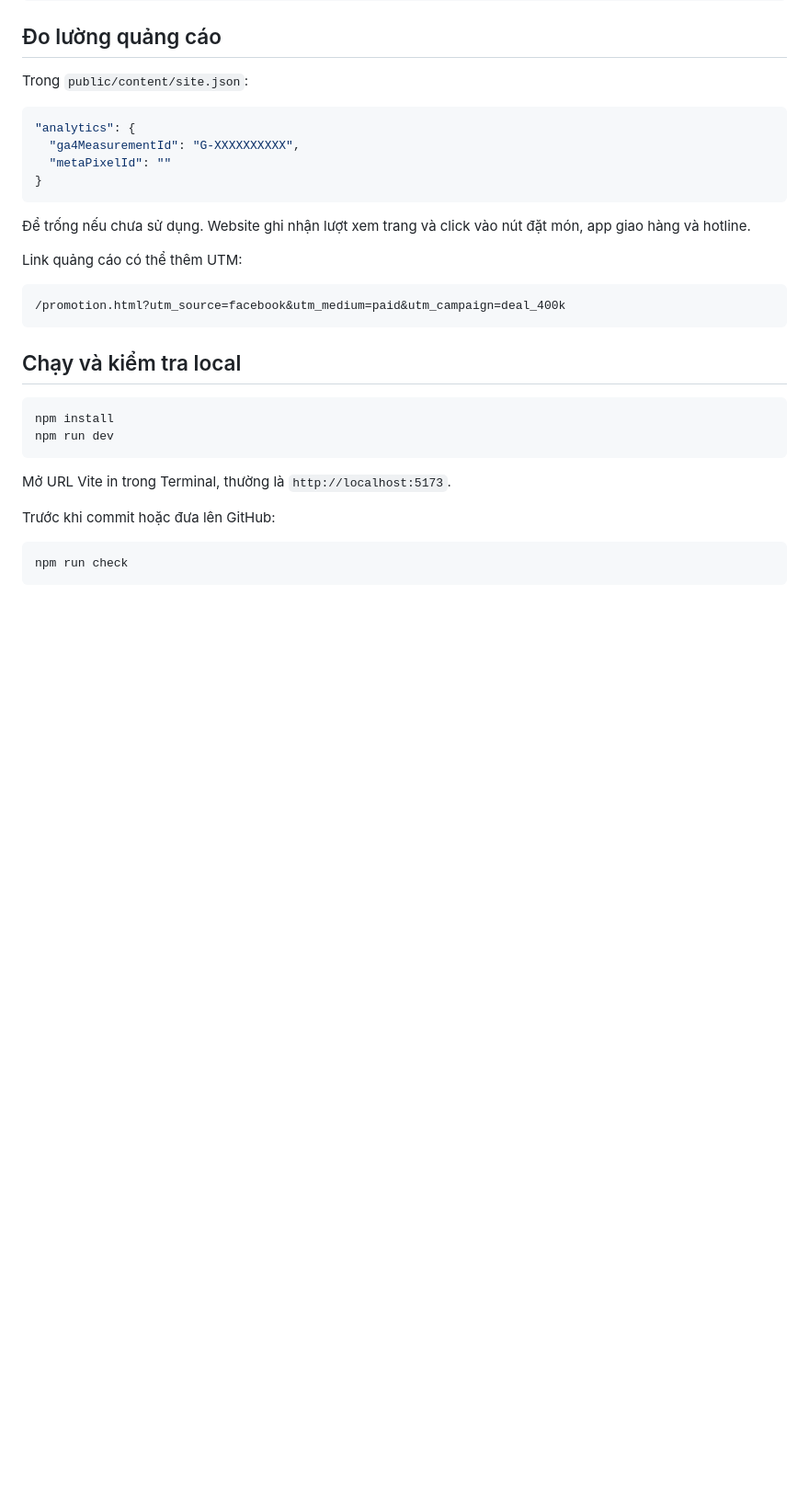
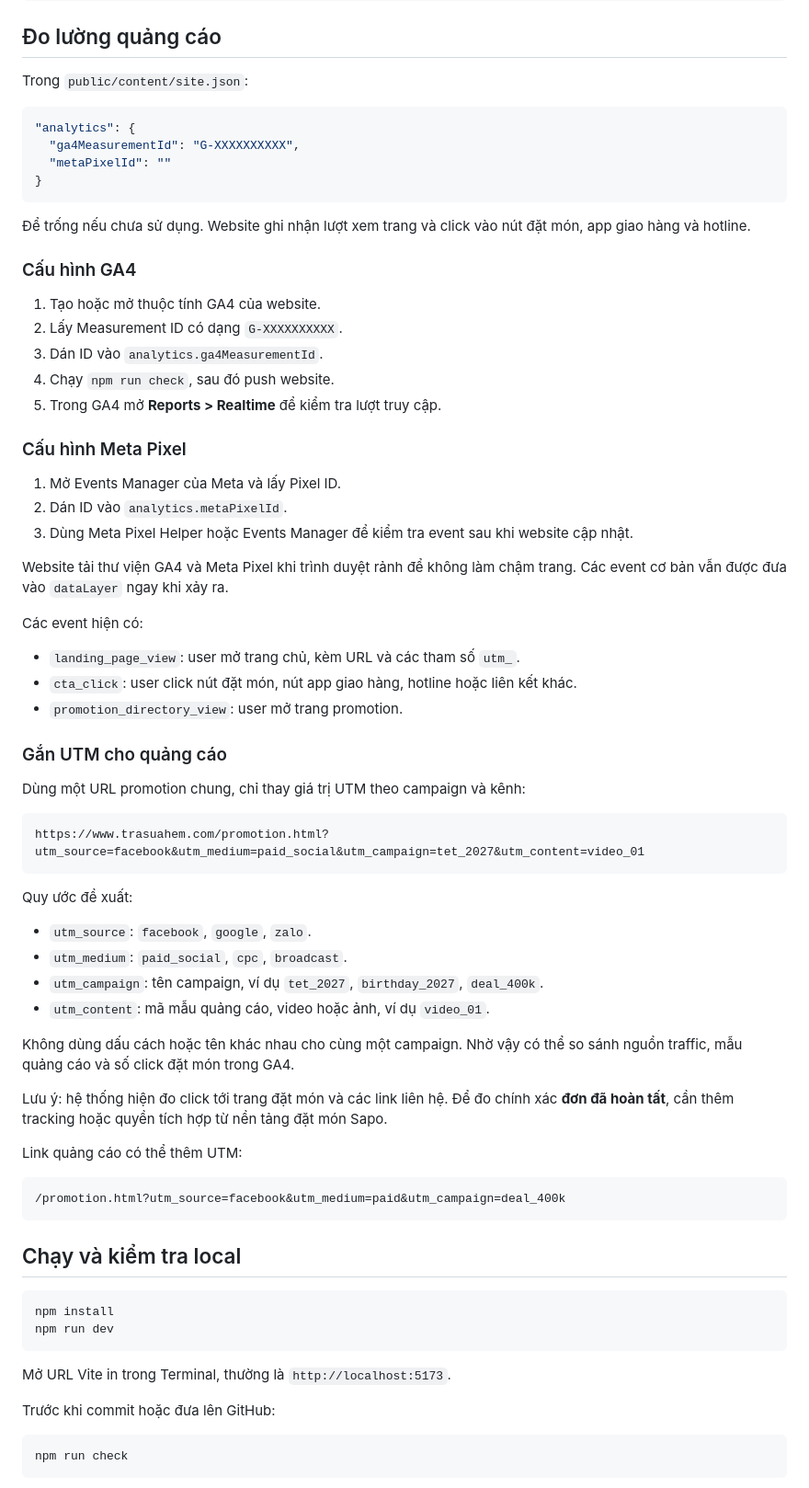
Before and after one commit to giaunvai/trasuahem, a Markdown page: README.md, the part around one of its changes. Shown at 92% size. Drawn GitHub-style; blank space fills up the shorter version.

Commit message:
Document homepage and ad tracking setup

````diff
--- a/README.md
+++ b/README.md
@@ -183,6 +224,47 @@ Trong `public/content/site.json`:
 ```
 
 Để trống nếu chưa sử dụng. Website ghi nhận lượt xem trang và click vào nút đặt món, app giao hàng và hotline.
+
+### Cấu hình GA4
+
+1. Tạo hoặc mở thuộc tính GA4 của website.
+2. Lấy Measurement ID có dạng `G-XXXXXXXXXX`.
+3. Dán ID vào `analytics.ga4MeasurementId`.
+4. Chạy `npm run check`, sau đó push website.
+5. Trong GA4 mở **Reports > Realtime** để kiểm tra lượt truy cập.
+
+### Cấu hình Meta Pixel
+
+1. Mở Events Manager của Meta và lấy Pixel ID.
+2. Dán ID vào `analytics.metaPixelId`.
+3. Dùng Meta Pixel Helper hoặc Events Manager để kiểm tra event sau khi website cập nhật.
+
+Website tải thư viện GA4 và Meta Pixel khi trình duyệt rảnh để không làm chậm trang. Các event cơ bản vẫn được đưa vào `dataLayer` ngay khi xảy ra.
+
+Các event hiện có:
+
+- `landing_page_view`: user mở trang chủ, kèm URL và các tham số `utm_`.
+- `cta_click`: user click nút đặt món, nút app giao hàng, hotline hoặc liên kết khác.
+- `promotion_directory_view`: user mở trang promotion.
+
+### Gắn UTM cho quảng cáo
+
+Dùng một URL promotion chung, chỉ thay giá trị UTM theo campaign và kênh:
+
+```text
+https://www.trasuahem.com/promotion.html?utm_source=facebook&utm_medium=paid_social&utm_campaign=tet_2027&utm_content=video_01
+```
+
+Quy ước đề xuất:
+
+- `utm_source`: `facebook`, `google`, `zalo`.
+- `utm_medium`: `paid_social`, `cpc`, `broadcast`.
+- `utm_campaign`: tên campaign, ví dụ `tet_2027`, `birthday_2027`, `deal_400k`.
+- `utm_content`: mã mẫu quảng cáo, video hoặc ảnh, ví dụ `video_01`.
+
+Không dùng dấu cách hoặc tên khác nhau cho cùng một campaign. Nhờ vậy có thể so sánh nguồn traffic, mẫu quảng cáo và số click đặt món trong GA4.
+
+Lưu ý: hệ thống hiện đo click tới trang đặt món và các link liên hệ. Để đo chính xác **đơn đã hoàn tất**, cần thêm tracking hoặc quyền tích hợp từ nền tảng đặt món Sapo.
 
 Link quảng cáo có thể thêm UTM:
 
````
Also changed, not shown: other parts of README.md (+41 -0 lines).
